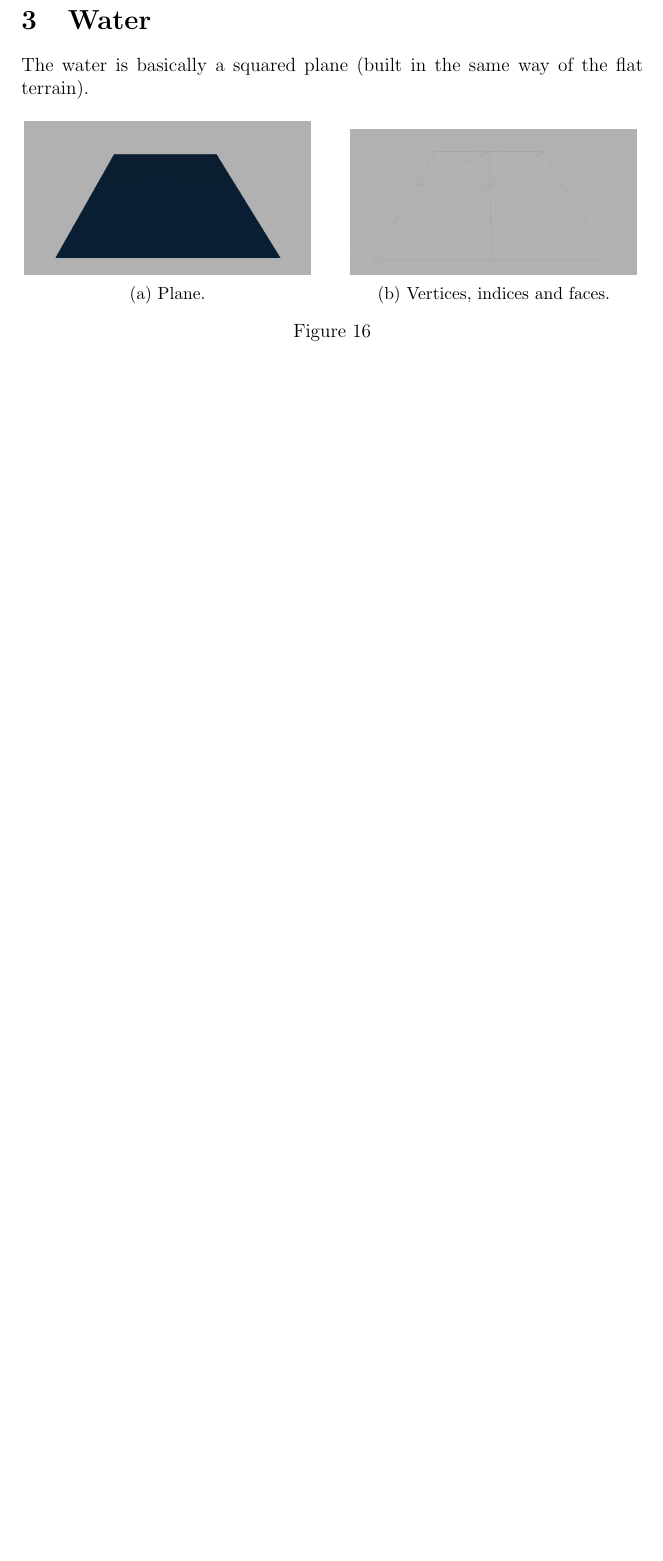
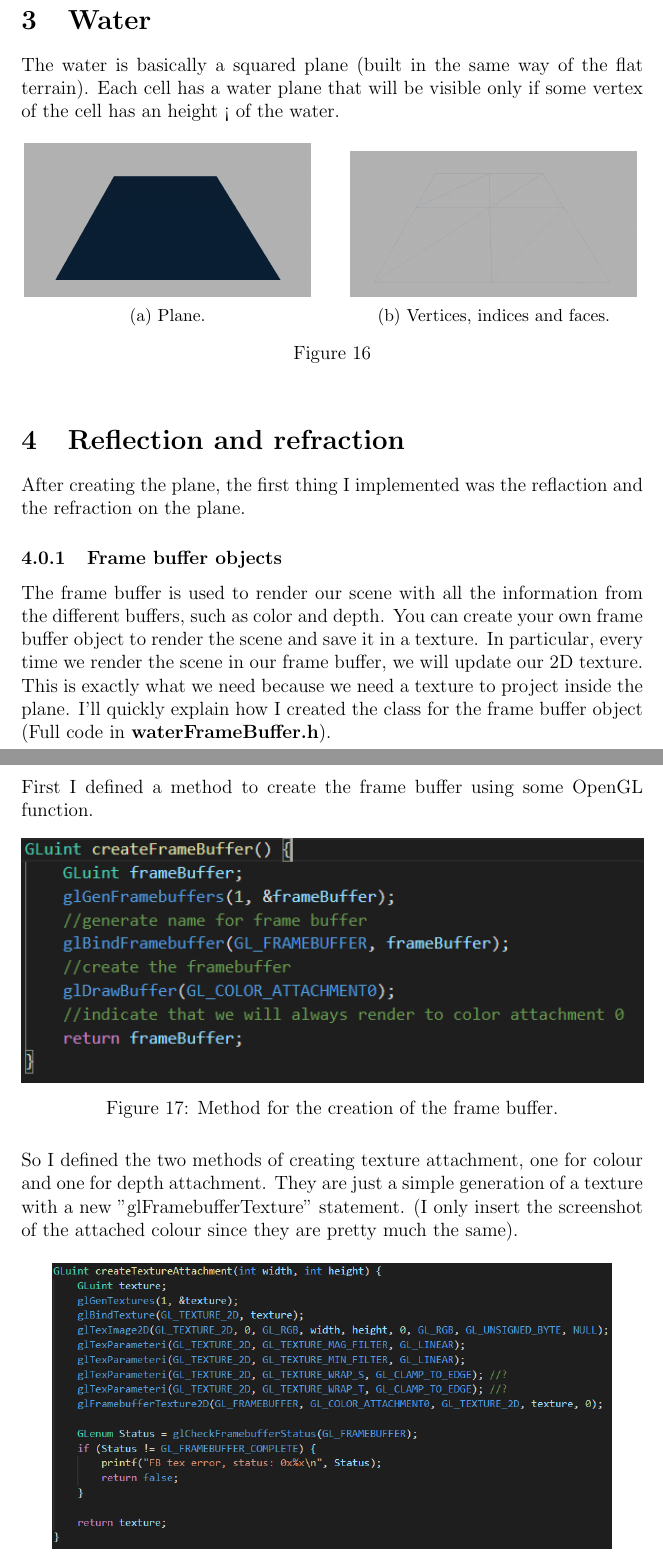
Before and after one commit to Doppuz/RTGP-project, a LaTeX document (report/RTGP_Report.tex, which reads report/Chapter2.tex): part of page 15 of 15 before the commit and two parts of pages 15 and 16 of 19 after it, the two joined at a grey line, cut so that both start at the same text, the shorter picture padded with empty space. Compiled offline with pdfLaTeX.

Commit message:
Added reflection and refraction part

```diff
--- a/report/Chapter2.tex
+++ b/report/Chapter2.tex
@@ -1,5 +1,5 @@
 \section{Water}
-The water is basically a squared plane (built in the same way of the flat terrain).
+The water is basically a squared plane (built in the same way of the flat terrain). Each cell has a water plane that will be visible only if some vertex of the cell has an height < of the water.
 
 \begin{figure}[hbt!]
 	\centering
@@ -8,3 +8,31 @@ The water is basically a squared plane (built in the same way of the flat terrai
 	\subfloat[\centering Vertices, indices and faces.]{{\includegraphics[width=6.3cm]{images/WaterNoVert.png} }}%
 	\caption{}
 \end{figure}
+
+\section{Reflection and refraction}
+After creating the plane, the first thing I implemented was the reflaction and the refraction on the plane.
+
+\subsubsection{Frame buffer objects}
+The frame buffer is used to render our scene with all the information from the different buffers, such as color and depth. You can create your own frame buffer object to render the scene and save it in a texture. In particular, every time we render the scene in our frame buffer, we will update our 2D texture. This is exactly what we need because we need a texture to project inside the plane.
+I'll quickly explain how I created the class for the frame buffer object (Full code in \textbf{waterFrameBuffer.h}).
+
+\newpage
+
+\noindent
+First I defined a method to create the frame buffer using some OpenGL function.
+
+\begin{figure}[hbt!]
+	\centering
+	\includegraphics[width= 1
+	\textwidth]{images/FBO1.png}
+	\caption{Method for the creation of the frame buffer.}
+\end{figure}
+
+\noindent
+So I defined the two methods of creating texture attachment, one for colour and one for depth attachment. They are just a simple generation of a texture with a new "glFramebufferTexture" statement. (I only insert the screenshot of the attached colour since they are pretty much the same).
+
+\begin{figure}[hbt!]
+	\centering
+	\includegraphics[width= 0.9
+	\textwidth]{images/FBO2.png}
+	\caption{Method for the creation of the texture.}
```
Also changed, not shown: report/Chapter1.tex (+1 -1 lines), report/images/FBO1.PNG (added), report/images/FBO2.PNG (added), report/images/FBO3.PNG (added), report/images/FBO4.PNG (added), report/images/Water1.png (added), report/images/Water2.png (added), report/images/Water3.png (added), report/Chapter2.tex (47 more changed lines), 4 other files.
